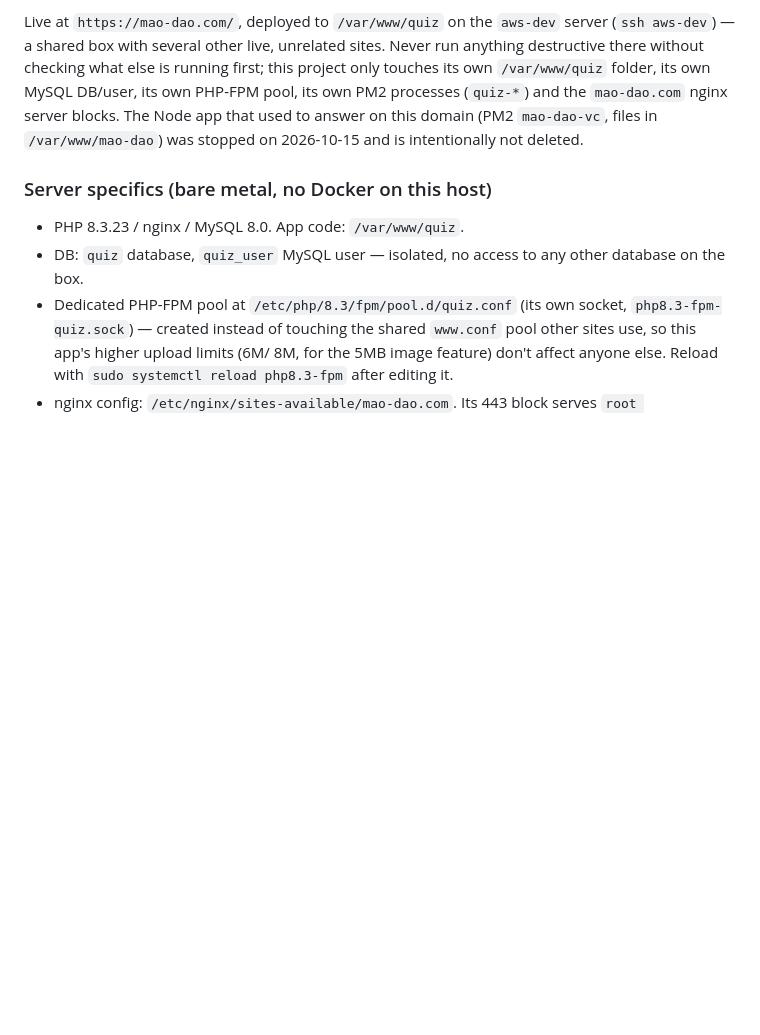
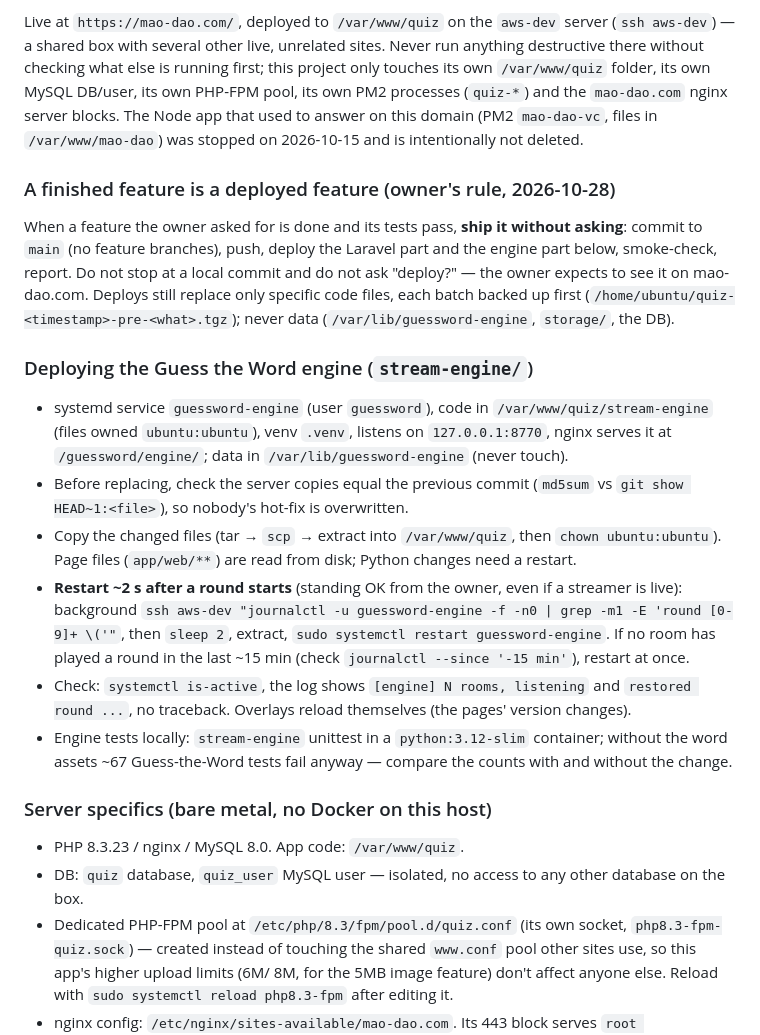
Before and after one commit to alex-mtl/mao-dao, a Markdown page: CLAUDE.md, the part around the change. Drawn GitHub-style; blank space fills up the shorter version.

Commit message:
CLAUDE.md: a finished feature is deployed without asking; how to deploy the Guess the Word engine
Co-Authored-By: Claude Opus 5.5 <noreply@anthropic.com>

```diff
--- a/CLAUDE.md
+++ b/CLAUDE.md
@@ -506,6 +506,39 @@ PM2 processes (`quiz-*`) and the `mao-dao.com` nginx server blocks.
 The Node app that used to answer on this domain (PM2 `mao-dao-vc`, files in
 `/var/www/mao-dao`) was stopped on 2026-10-15 and is intentionally not deleted.
 
+### A finished feature is a deployed feature (owner's rule, 2026-10-28)
+
+When a feature the owner asked for is done and its tests pass, **ship it
+without asking**: commit to `main` (no feature branches), push, deploy the
+Laravel part and the engine part below, smoke-check, report. Do not stop at a
+local commit and do not ask "deploy?" — the owner expects to see it on
+mao-dao.com. Deploys still replace only specific code files, each batch backed
+up first (`/home/ubuntu/quiz-<timestamp>-pre-<what>.tgz`); never data
+(`/var/lib/guessword-engine`, `storage/`, the DB).
+
+### Deploying the Guess the Word engine (`stream-engine/`)
+
+- systemd service `guessword-engine` (user `guessword`), code in
+  `/var/www/quiz/stream-engine` (files owned `ubuntu:ubuntu`), venv `.venv`,
+  listens on `127.0.0.1:8770`, nginx serves it at `/guessword/engine/`; data in
+  `/var/lib/guessword-engine` (never touch).
+- Before replacing, check the server copies equal the previous commit
+  (`md5sum` vs `git show HEAD~1:<file>`), so nobody's hot-fix is overwritten.
+- Copy the changed files (tar → `scp` → extract into `/var/www/quiz`, then
+  `chown ubuntu:ubuntu`). Page files (`app/web/**`) are read from disk; Python
+  changes need a restart.
+- **Restart ~2 s after a round starts** (standing OK from the owner, even if a
+  streamer is live): background `ssh aws-dev "journalctl -u guessword-engine
+  -f -n0 | grep -m1 -E 'round [0-9]+ \('"`, then `sleep 2`, extract,
+  `sudo systemctl restart guessword-engine`. If no room has played a round
+  in the last ~15 min (check `journalctl --since '-15 min'`), restart at once.
+- Check: `systemctl is-active`, the log shows `[engine] N rooms, listening`
+  and `restored round ...`, no traceback. Overlays reload themselves (the
+  pages' version changes).
+- Engine tests locally: `stream-engine` unittest in a `python:3.12-slim`
+  container; without the word assets ~67 Guess-the-Word tests fail anyway —
+  compare the counts with and without the change.
+
 ### Server specifics (bare metal, no Docker on this host)
 
 - PHP 8.3.23 / nginx / MySQL 8.0. App code: `/var/www/quiz`.
```
